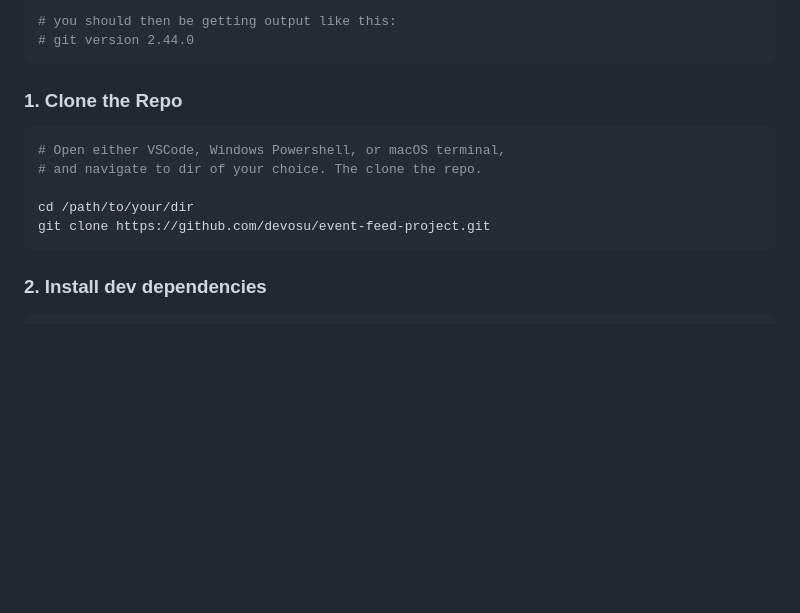
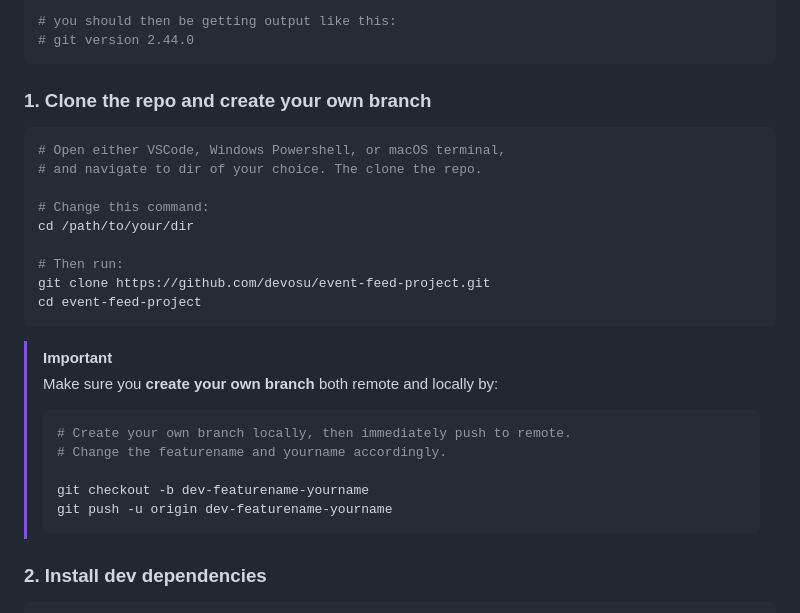
Before and after one commit to devosu/research-mentorship-frontend, a Markdown page: README.md, the part around the change. Drawn GitHub-style; blank space fills up the shorter version.

Commit message:
Added contrib guide to README.

````diff
--- a/README.md
+++ b/README.md
@@ -67,15 +67,29 @@ git --version
 # git version 2.44.0
 ```
 
-### 1. Clone the Repo
+### 1. Clone the repo and create your own branch
 
 ```sh
 # Open either VSCode, Windows Powershell, or macOS terminal,
 # and navigate to dir of your choice. The clone the repo.
 
+# Change this command:
 cd /path/to/your/dir
+
+# Then run:
 git clone https://github.com/devosu/event-feed-project.git
+cd event-feed-project
 ```
+
+> [!IMPORTANT]
+> Make sure you **create your own branch** both remote and locally by:
+> ```bash
+> # Create your own branch locally, then immediately push to remote.
+> # Change the featurename and yourname accordingly.
+>
+> git checkout -b dev-featurename-yourname
+> git push -u origin dev-featurename-yourname
+> ```
 
 ### 2. Install dev dependencies
 
````
